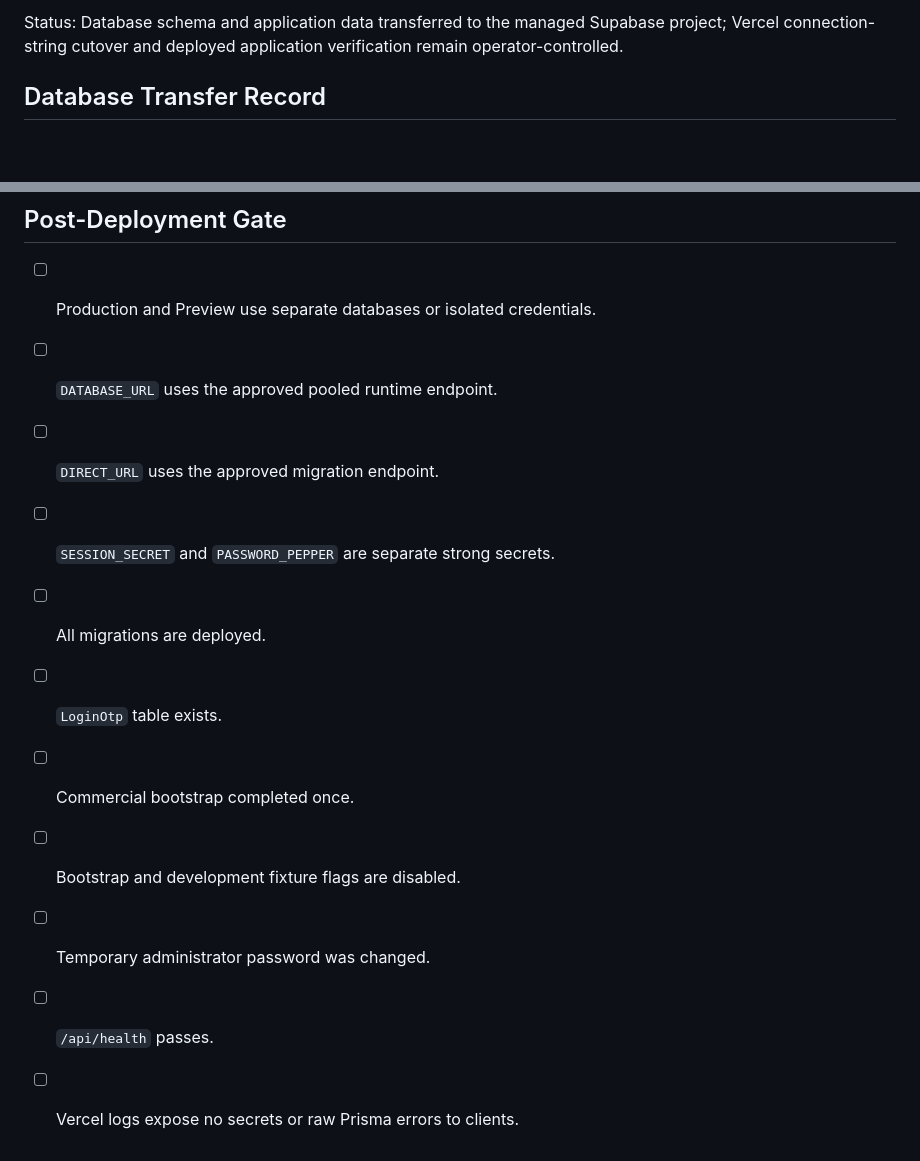
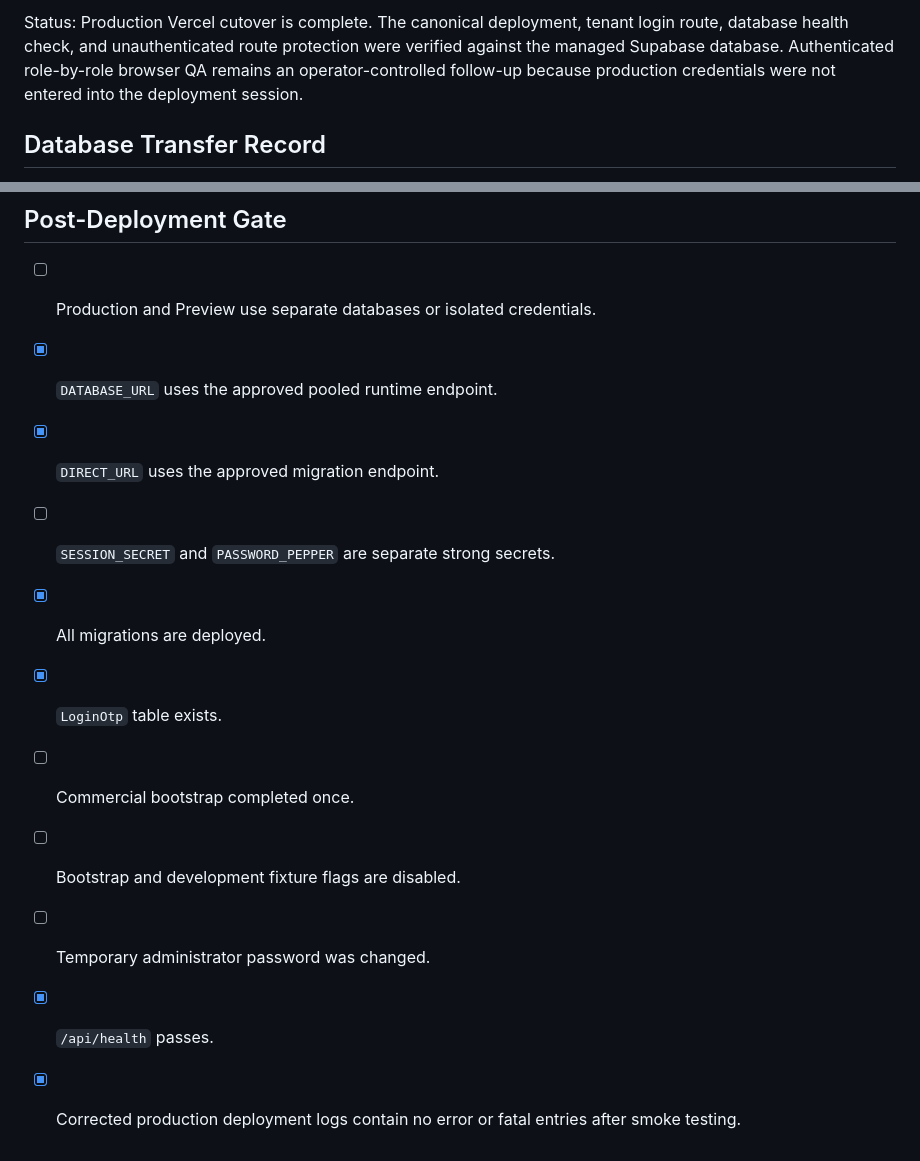
Before and after one commit to parshwainsights/jinacampus_x1, a Markdown page: docs/VERCEL_SUPABASE_DEPLOYMENT.md, 2 parts joined by grey strips. Drawn GitHub-style; blank space fills up the shorter version.

Commit message:
Document production deployment verification

```diff
--- a/docs/VERCEL_SUPABASE_DEPLOYMENT.md
+++ b/docs/VERCEL_SUPABASE_DEPLOYMENT.md
@@ -4,5 +4,5 @@ Date: 2026-07-14
 
-Status: Database schema and application data transferred to the managed Supabase project; Vercel connection-string cutover and deployed application verification remain operator-controlled.
+Status: Production Vercel cutover is complete. The canonical deployment, tenant login route, database health check, and unauthenticated route protection were verified against the managed Supabase database. Authenticated role-by-role browser QA remains an operator-controlled follow-up because production credentials were not entered into the deployment session.
 
 ## Database Transfer Record
 
@@ -157,13 +157,13 @@ Never paste full database URLs or secrets into support logs or issue trackers.
 ## Post-Deployment Gate
 
 - [ ] Production and Preview use separate databases or isolated credentials.
-- [ ] `DATABASE_URL` uses the approved pooled runtime endpoint.
-- [ ] `DIRECT_URL` uses the approved migration endpoint.
+- [x] `DATABASE_URL` uses the approved pooled runtime endpoint.
+- [x] `DIRECT_URL` uses the approved migration endpoint.
 - [ ] `SESSION_SECRET` and `PASSWORD_PEPPER` are separate strong secrets.
-- [ ] All migrations are deployed.
-- [ ] `LoginOtp` table exists.
+- [x] All migrations are deployed.
+- [x] `LoginOtp` table exists.
 - [ ] Commercial bootstrap completed once.
 - [ ] Bootstrap and development fixture flags are disabled.
 - [ ] Temporary administrator password was changed.
-- [ ] `/api/health` passes.
-- [ ] Vercel logs expose no secrets or raw Prisma errors to clients.
+- [x] `/api/health` passes.
+- [x] Corrected production deployment logs contain no error or fatal entries after smoke testing.
```
Also changed, not shown: other parts of docs/VERCEL_SUPABASE_DEPLOYMENT.md (+1 -1 lines).
